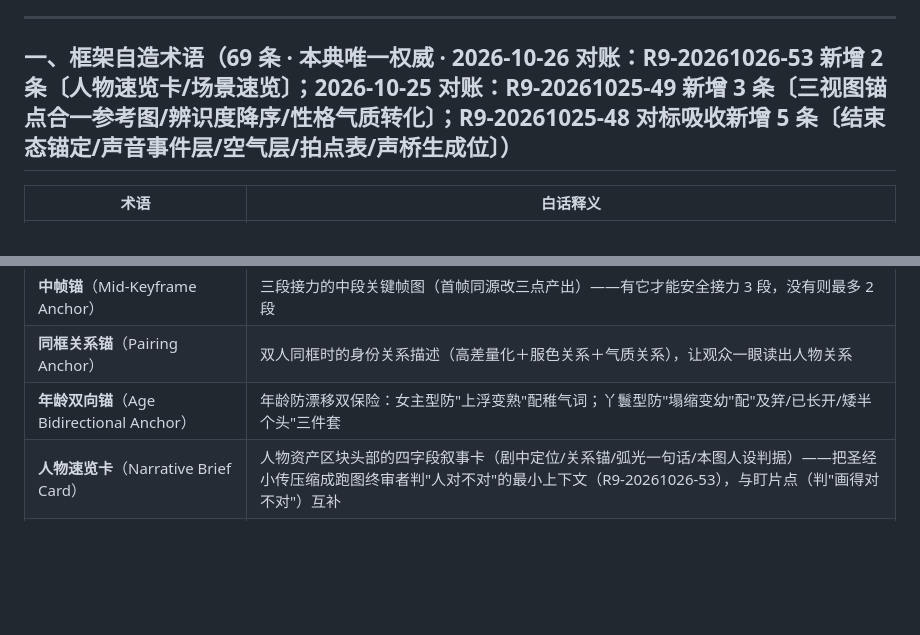
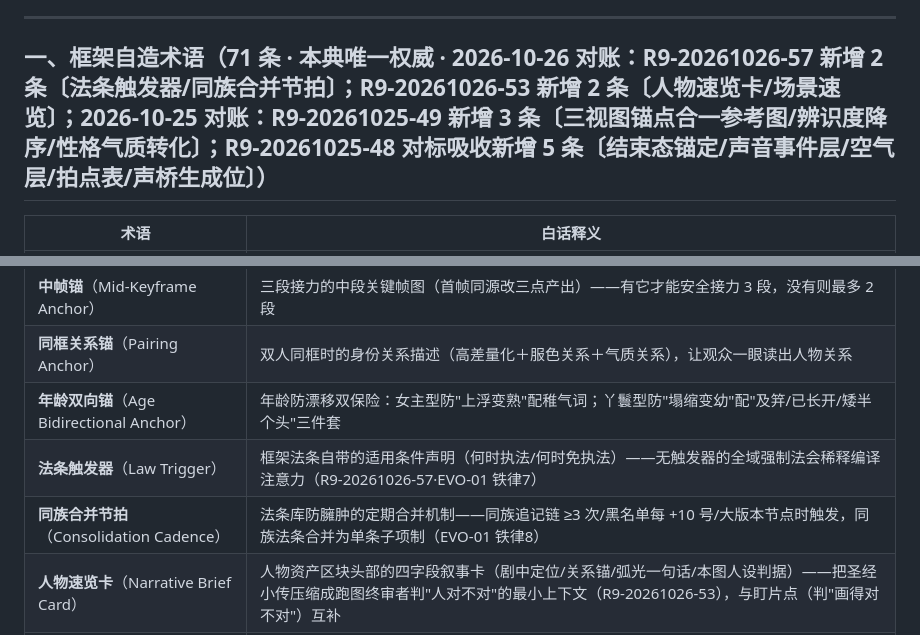
Before and after one commit to JasperLins/AiDirector, a Markdown page: kb_library/KB_13_框架术语白话词典.md, 2 parts joined by grey strips. Rendered like a GitHub page; blank space fills up the shorter version.

```diff
--- a/kb_library/KB_13_框架术语白话词典.md
+++ b/kb_library/KB_13_框架术语白话词典.md
@@ -6,7 +6,7 @@
 
 ---
 
-## 一、框架自造术语（69 条 · 本典唯一权威 · 2026-10-26 对账：R9-20261026-53 新增 2 条〔人物速览卡/场景速览〕；2026-10-25 对账：R9-20261025-49 新增 3 条〔三视图锚点合一参考图/辨识度降序/性格气质转化〕；R9-20261025-48 对标吸收新增 5 条〔结束态锚定/声音事件层/空气层/拍点表/声桥生成位〕）
+## 一、框架自造术语（71 条 · 本典唯一权威 · 2026-10-26 对账：R9-20261026-57 新增 2 条〔法条触发器/同族合并节拍〕；R9-20261026-53 新增 2 条〔人物速览卡/场景速览〕；2026-10-25 对账：R9-20261025-49 新增 3 条〔三视图锚点合一参考图/辨识度降序/性格气质转化〕；R9-20261025-48 对标吸收新增 5 条〔结束态锚定/声音事件层/空气层/拍点表/声桥生成位〕）
 
 | 术语 | 白话释义 |
 |---|---|
@@ -25,6 +25,8 @@
 | **中帧锚**（Mid-Keyframe Anchor） | 三段接力的中段关键帧图（首帧同源改三点产出）——有它才能安全接力 3 段，没有则最多 2 段 |
 | **同框关系锚**（Pairing Anchor） | 双人同框时的身份关系描述（高差量化＋服色关系＋气质关系），让观众一眼读出人物关系 |
 | **年龄双向锚**（Age Bidirectional Anchor） | 年龄防漂移双保险：女主型防"上浮变熟"配稚气词；丫鬟型防"塌缩变幼"配"及笄/已长开/矮半个头"三件套 |
+| **法条触发器**（Law Trigger） | 框架法条自带的适用条件声明（何时执法/何时免执法）——无触发器的全域强制法会稀释编译注意力（R9-20261026-57·EVO-01 铁律7） |
+| **同族合并节拍**（Consolidation Cadence） | 法条库防臃肿的定期合并机制——同族追记链 ≥3 次/黑名单每 +10 号/大版本节点时触发，同族法条合并为单条子项制（EVO-01 铁律8） |
 | **人物速览卡**（Narrative Brief Card） | 人物资产区块头部的四字段叙事卡（剧中定位/关系锚/弧光一句话/本图人设判据）——把圣经小传压缩成跑图终审者判"人对不对"的最小上下文（R9-20261026-53），与盯片点（判"画得对不对"）互补 |
 | **场景速览／道具速览**（Scene/Prop Brief） | 场景/道具资产区块头部的两字段卡（叙事功能+高光戏）——同人物速览卡的场景与道具版 |
 | **三图试金石**（3-Shot Litmus Test） | 新剧绑定风格包后必先跑的 3 张校准图（主角三视图锚点图/跨时代配角/主场景空镜），全过才准批量 |
```
Also changed, not shown: AGENTS.md (+1 -0 lines), skills/06_audio_edit_qc_skills/skill_retrospective_optimizer.md (+3 -1 lines).
